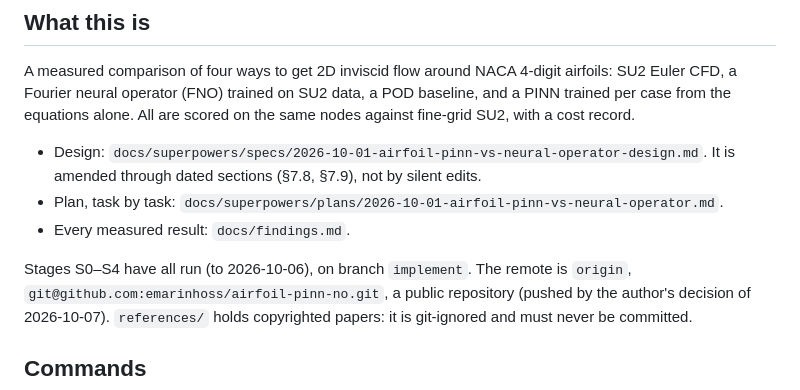
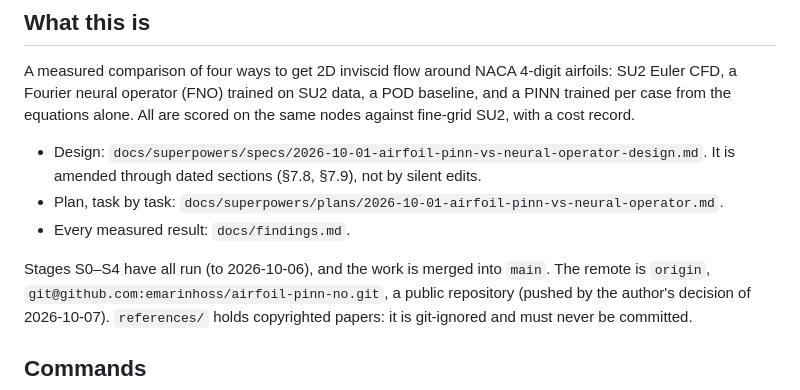
Before and after one commit to emarinhoss/airfoil-pinn-no, a Markdown page: CLAUDE.md, the part around the change. Rendered like a GitHub page.

Commit message:
CLAUDE.md: the work is on main; the implement branch is merged and deleted
Co-Authored-By: Claude Opus 5.5 <noreply@anthropic.com>

```diff
--- a/CLAUDE.md
+++ b/CLAUDE.md
@@ -14,7 +14,7 @@ record.
 - Plan, task by task: `docs/superpowers/plans/2026-10-01-airfoil-pinn-vs-neural-operator.md`.
 - Every measured result: `docs/findings.md`.
 
-Stages S0–S4 have all run (to 2026-10-06), on branch `implement`. The remote is `origin`,
+Stages S0–S4 have all run (to 2026-10-06), and the work is merged into `main`. The remote is `origin`,
 `git@github.com:emarinhoss/airfoil-pinn-no.git`, a public repository (pushed by the author's
 decision of 2026-10-07). `references/` holds copyrighted papers: it is git-ignored and must never be
 committed.
```
